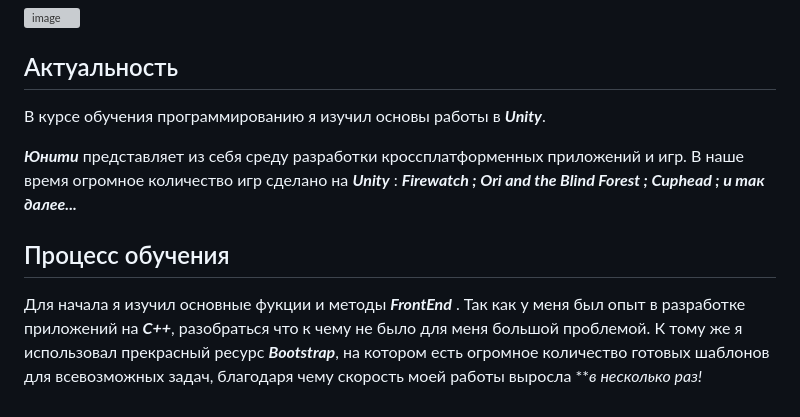
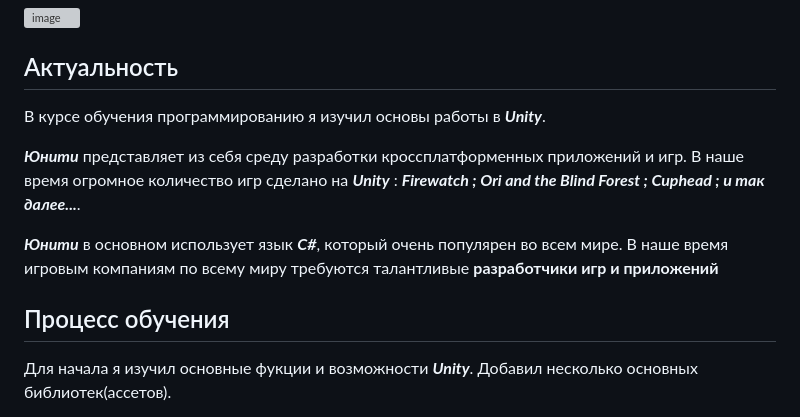
Before and after one commit to spectrummmm/LearningUnity, a Markdown page: README.md, the part around one of its changes. Rendered like a GitHub page; grey boxes are pictures that could not be loaded.

```diff
--- a/README.md
+++ b/README.md
@@ -1,8 +1,11 @@
 # LearningUnity ![Unity](https://img.shields.io/badge/unity-%23000000.svg?style=for-the-badge&logo=unity&logoColor=white)
 ![image](https://github.com/spectrummmm/LearningUnity/assets/133951457/c90ef633-98bb-4ab5-a814-55afd7046416)
 ## Актуальность
-В курсе обучения программированию я изучил основы работы в ***Unity***. <p>***Юнити*** представляет из себя среду разработки кроссплатформенных приложений и игр. В наше время огромное количество игр сделано на ***Unity*** : ***Firewatch ; Ori and the Blind Forest ; Cuphead ; и так далее...***
+В курсе обучения программированию я изучил основы работы в ***Unity***. <p>***Юнити*** представляет из себя среду разработки кроссплатформенных приложений и игр. В наше время огромное количество игр сделано на ***Unity*** : ***Firewatch ; Ori and the Blind Forest ; Cuphead ; и так далее...***.
+</p>
+
+ ***Юнити*** в основном использует язык ***C#***, который очень популярен во всем мире. В наше время игровым компаниям по всему миру требуются талантливые **разработчики игр и приложений**
+
 ## Процесс обучения
-Для начала я изучил основные фукции и методы ***FrontEnd*** . Так как у меня был опыт в разработке приложений на ***C++***, разобраться что к чему не было для меня большой проблемой.
-К тому же я использовал прекрасный ресурс ***Bootstrap***, на котором есть огромное количество готовых шаблонов для всевозможных задач, благодаря чему скорость моей работы выросла ***в несколько раз!*
+Для начала я изучил основные фукции и возможности  ***Unity***. Добавил несколько основных библиотек(ассетов).
 
```
Also changed, not shown: other parts of README.md (+5 -2 lines).
